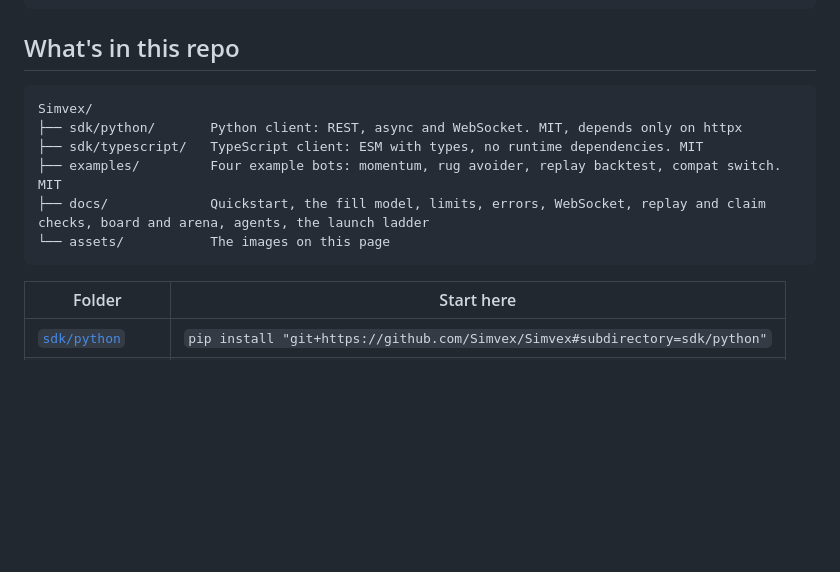
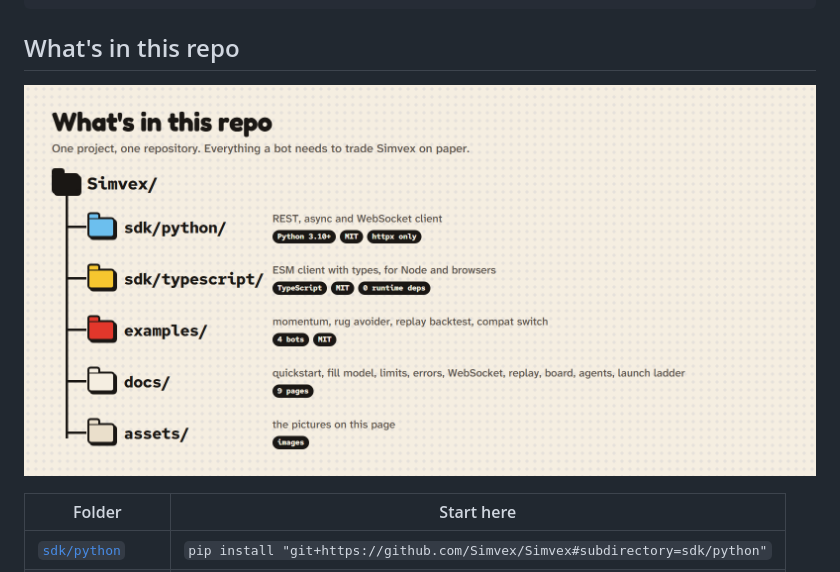
Before and after one commit to Simvex/Simvex, a Markdown page: README.md, the part around the change. Rendered like a GitHub page; pictures changed too: assets/repo-map.png (added); folded sections open; blank space fills up the shorter version.

Commit message:
README: the repo as a picture

````diff
--- a/README.md
+++ b/README.md
@@ -165,14 +165,7 @@ Paper trading result. Real fills may differ.
 
 ## What's in this repo
 
-```text
-Simvex/
-├── sdk/python/       Python client: REST, async and WebSocket. MIT, depends only on httpx
-├── sdk/typescript/   TypeScript client: ESM with types, no runtime dependencies. MIT
-├── examples/         Four example bots: momentum, rug avoider, replay backtest, compat switch. MIT
-├── docs/             Quickstart, the fill model, limits, errors, WebSocket, replay and claim checks, board and arena, agents, the launch ladder
-└── assets/           The images on this page
-```
+<p align="center"><img src="assets/repo-map.png" alt="What is in this repo: sdk/python (REST, async and WebSocket client), sdk/typescript (ESM client with types), examples (four bots), docs (nine pages), assets (the images on this page)." width="100%"></p>
 
 | Folder | Start here |
 |---|---|
````
